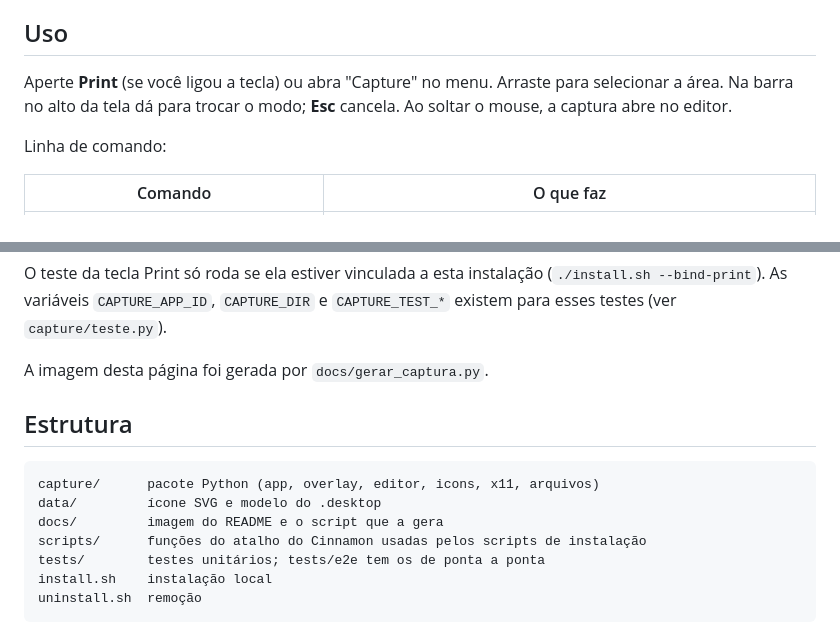
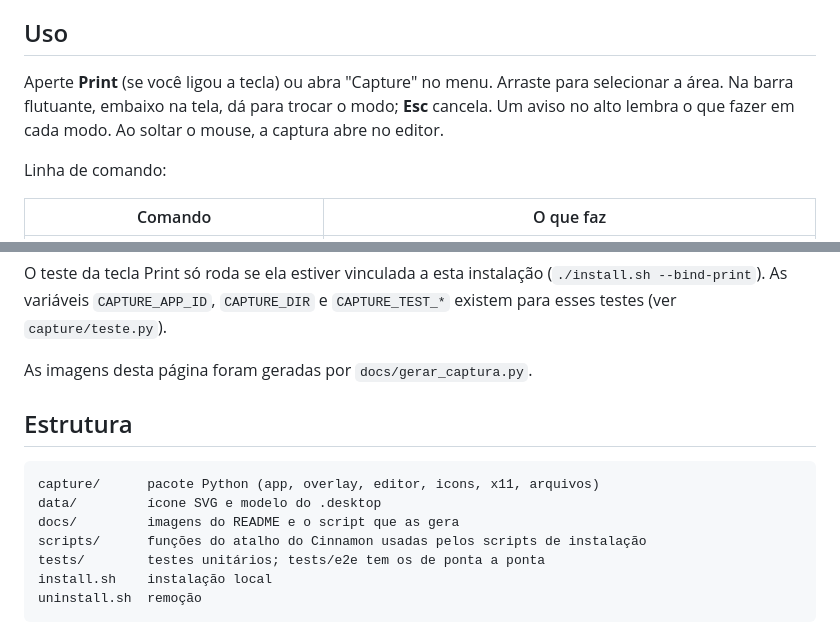
Before and after one commit to kassiobraga/capture, a Markdown page: README.md, 2 parts joined by grey strips. GitHub-like rendering.

````diff
--- a/README.md
+++ b/README.md
@@ -95,8 +101,9 @@ e nada além disso. As imagens salvas não são apagadas.
 ## Uso
 
 Aperte **Print** (se você ligou a tecla) ou abra "Capture" no menu. Arraste para
-selecionar a área. Na barra no alto da tela dá para trocar o modo; **Esc**
-cancela. Ao soltar o mouse, a captura abre no editor.
+selecionar a área. Na barra flutuante, embaixo na tela, dá para trocar o modo;
+**Esc** cancela. Um aviso no alto lembra o que fazer em cada modo. Ao soltar o
+mouse, a captura abre no editor.
 
 Linha de comando:
 
@@ -162,14 +169,14 @@ O teste da tecla Print só roda se ela estiver vinculada a esta instalação
 (`./install.sh --bind-print`). As variáveis `CAPTURE_APP_ID`, `CAPTURE_DIR` e
 `CAPTURE_TEST_*` existem para esses testes (ver `capture/teste.py`).
 
-A imagem desta página foi gerada por `docs/gerar_captura.py`.
+As imagens desta página foram geradas por `docs/gerar_captura.py`.
 
 ## Estrutura
 
 ```
 capture/      pacote Python (app, overlay, editor, icons, x11, arquivos)
 data/         ícone SVG e modelo do .desktop
-docs/         imagem do README e o script que a gera
+docs/         imagens do README e o script que as gera
 scripts/      funções do atalho do Cinnamon usadas pelos scripts de instalação
 tests/        testes unitários; tests/e2e tem os de ponta a ponta
 install.sh    instalação local
````
Also changed, not shown: other parts of README.md (+10 -4 lines), docs/captura-editor.png, docs/captura-inicial.png (added), 12 other files.
